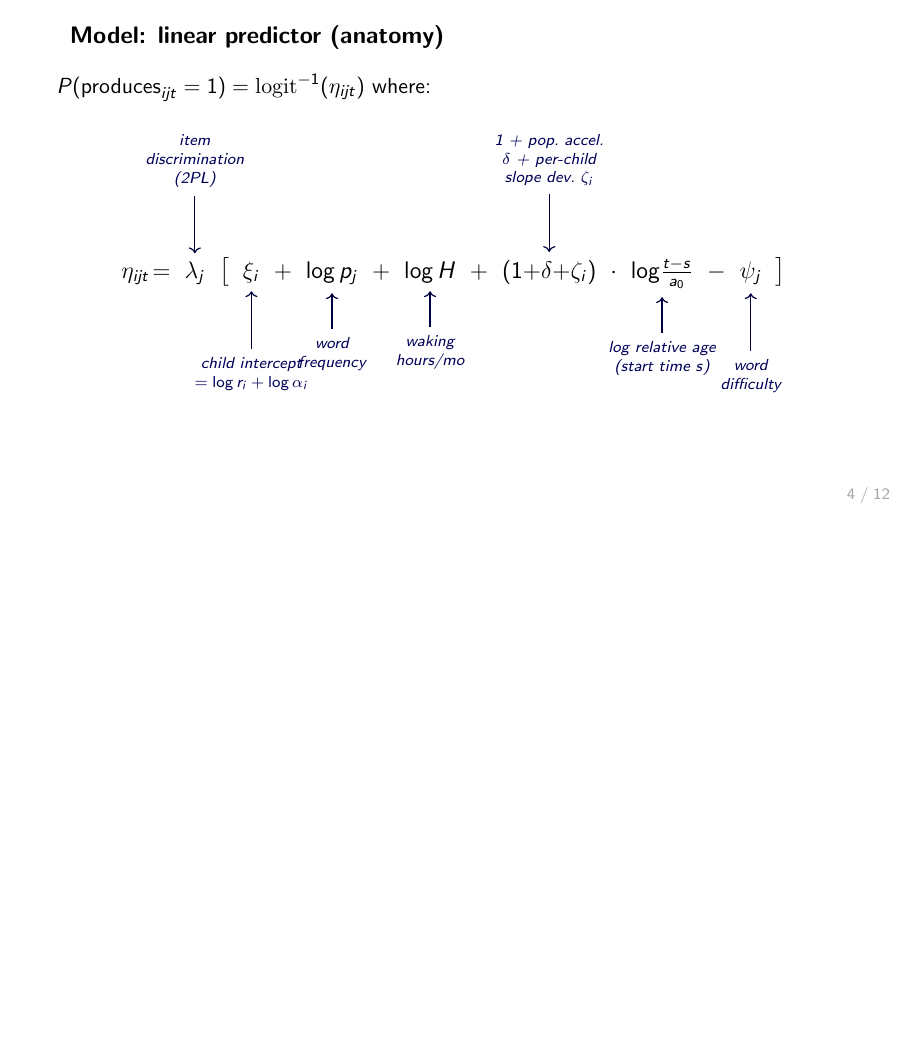
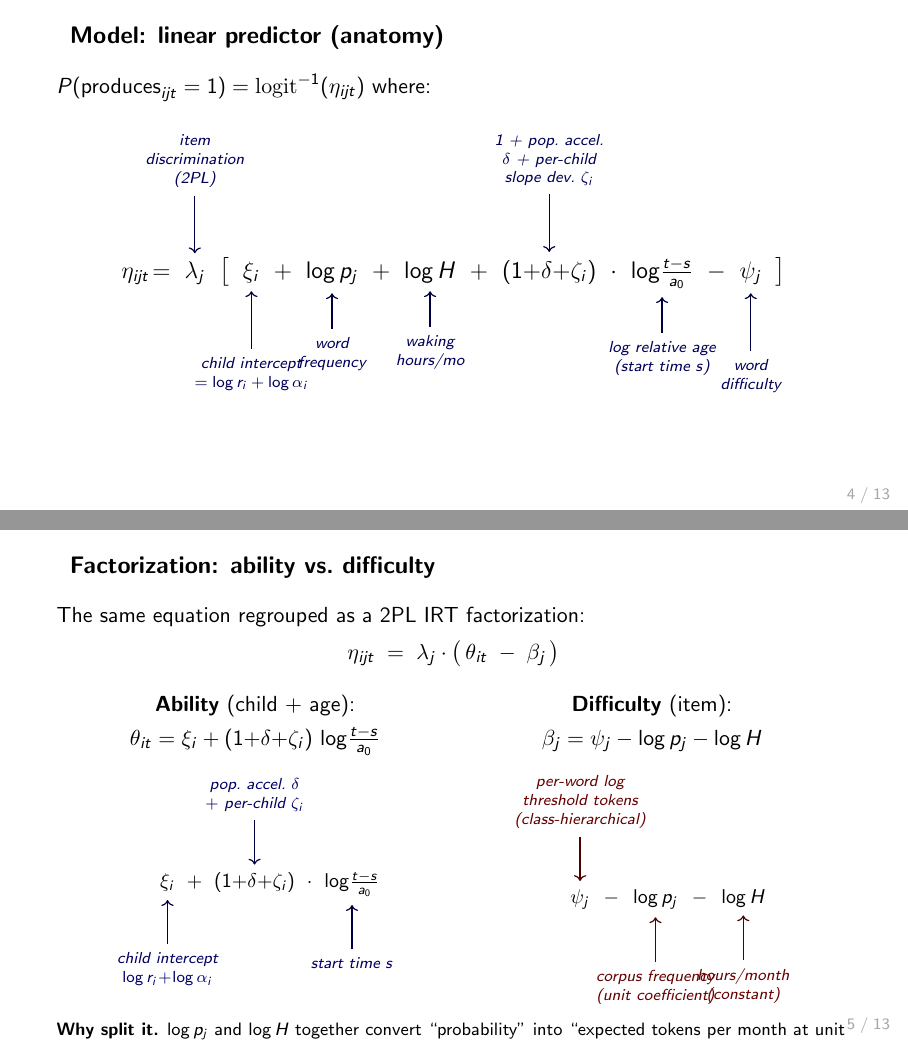
Before and after one commit to langcog/standard-model-2, LaTeX slides (notes/slides/standard_model_overview.tex): page 4 of 12 before the commit and pages 4 and 5 of 13 after it, the two joined at a grey line, the shorter picture padded with empty space. Compiled offline with pdfLaTeX.

Commit message:
Slide deck: add factorization slide (theta vs beta) with constellations
New slide between the equation-anatomy and variants slides showing the
2PL factorization eta = lambda * (theta - beta), with separate
constellation diagrams annotating the ability term theta_it
(child-side: xi, delta, zeta, s) and the difficulty term beta_j
(item-side: psi, log p, log H). log H lives on the difficulty side
since p_j and H together convert "probability" into "expected tokens
per month at unit input rate". Footer maps each ablation onto the
ability or difficulty side.

Co-Authored-By: Claude Opus 4.7 (1M context) <noreply@anthropic.com>

```diff
--- a/notes/slides/standard_model_overview.tex
+++ b/notes/slides/standard_model_overview.tex
@@ -157,6 +157,88 @@ where:
 \draw[arrow] (a_psi) -- (psi);
 
 \end{tikzpicture}
+
+\end{frame}
+
+% =====================================================================
+\begin{frame}[fragile]{Factorization: ability vs.\ difficulty}
+
+The same equation regrouped as a 2PL IRT factorization:
+\[
+\eta_{ijt} \;=\; \lambda_j \cdot \big(\,\theta_{it} \;-\; \beta_j\,\big)
+\]
+
+\vspace{0.4em}
+\begin{columns}[T, onlytextwidth]
+
+% ---------- Ability constellation ----------
+\column{0.50\textwidth}
+\centering
+\textbf{Ability} (child $+$ age):\\[0.3em]
+$\theta_{it} = \xi_i + (1{+}\delta{+}\zeta_i)\,\log\!\tfrac{t-s}{a_0}$
+
+\vspace{0.8em}
+\begin{tikzpicture}[
+  every node/.style={inner sep=2pt},
+  ann/.style={font=\scriptsize\itshape, color=blue!40!black, align=center},
+  arrow/.style={->, blue!25!black, semithick, shorten >=2pt, shorten <=2pt}
+]
+\matrix[matrix of nodes, column sep=2pt, nodes={font=\small},
+        ampersand replacement=\&] (eqA) {
+  |[name=Axi]| $\xi_i$ \&
+  $+$ \&
+  |[name=Aslope]| $(1{+}\delta{+}\zeta_i)$ \&
+  $\cdot$ \&
+  |[name=Aage]| $\log\!\tfrac{t-s}{a_0}$ \\
+};
+\node[ann, below=2.4em of Axi]    (aAxi)   {child intercept\\$\log r_i\!+\!\log\alpha_i$};
+\draw[arrow] (aAxi) -- (Axi);
+\node[ann, above=2.4em of Aslope] (aAslope){pop.\ accel.\ $\delta$\\$+$ per-child $\zeta_i$};
+\draw[arrow] (aAslope) -- (Aslope);
+\node[ann, below=2.4em of Aage]   (aAage)  {start time $s$};
+\draw[arrow] (aAage) -- (Aage);
+\end{tikzpicture}
+
+% ---------- Difficulty constellation ----------
+\column{0.50\textwidth}
+\centering
+\textbf{Difficulty} (item):\\[0.3em]
+$\beta_j = \psi_j - \log p_j - \log H$
+
+\vspace{0.8em}
+\begin{tikzpicture}[
+  every node/.style={inner sep=2pt},
+  ann/.style={font=\scriptsize\itshape, color=red!40!black, align=center},
+  arrow/.style={->, red!30!black, semithick, shorten >=2pt, shorten <=2pt}
+]
+\matrix[matrix of nodes, column sep=3pt, nodes={font=\small},
+        ampersand replacement=\&] (eqB) {
+  |[name=Bpsi]| $\psi_j$ \&
+  $-$ \&
+  |[name=Blogp]| $\log p_j$ \&
+  $-$ \&
+  |[name=BlogH]| $\log H$ \\
+};
+\node[ann, above=2.4em of Bpsi]  (aBpsi)  {per-word log\\threshold tokens\\(class-hierarchical)};
+\draw[arrow] (aBpsi) -- (Bpsi);
+\node[ann, below=2.4em of Blogp] (aBlogp) {corpus frequency\\(unit coefficient)};
+\draw[arrow] (aBlogp) -- (Blogp);
+\node[ann, below=2.4em of BlogH] (aBlogH) {hours/month\\(constant)};
+\draw[arrow] (aBlogH) -- (BlogH);
+\end{tikzpicture}
+
+\end{columns}
+
+\vspace{0.6em}
+\footnotesize
+\textbf{Why split it.}  $\log p_j$ and $\log H$ together convert
+``probability'' into ``expected tokens per month at unit input rate,''
+so they pair naturally on the item side.  Each ablation lives on
+exactly one side: \textit{pin $\delta=0$, free $s$, drop $\zeta_i$}
+touch \textbf{ability}; \textit{drop class hierarchy, class-specific
+$\beta_c$} (planned) touch \textbf{difficulty}; \textit{2PL}
+($\lambda_j$) is a multiplier on the $(\theta-\beta)$ gap.  LWL
+processing speed (Peekbank) informs $\theta$ via $\log\alpha_i$.
 
 \end{frame}
 
```
Also changed, not shown: notes/slides/standard_model_overview.pdf.
